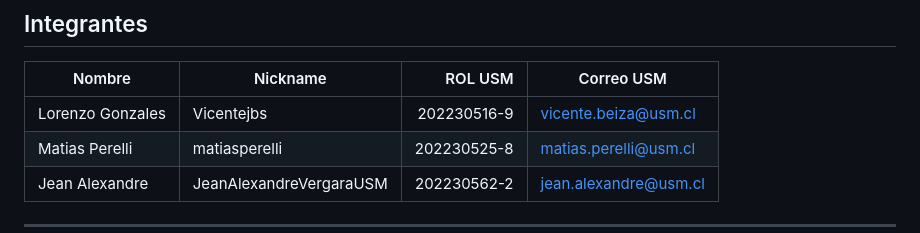
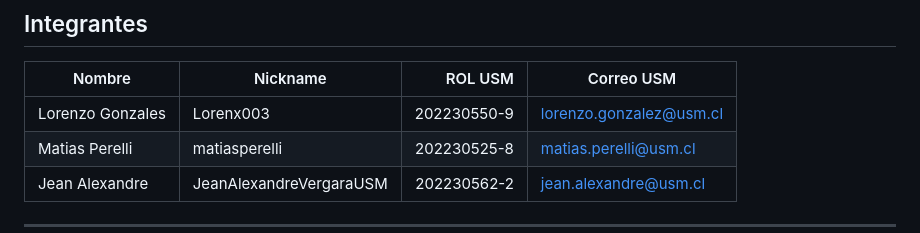
Before and after one commit to JeanAlexandreVergaraUSM/ValoStats, a Markdown page: README.md, the part around the change. Drawn GitHub-style.

```diff
--- a/README.md
+++ b/README.md
@@ -21,7 +21,7 @@ La aplicación final incluye:
 
 | Nombre | Nickname | ROL USM | Correo USM |
 |---|---|---:|---|
-| Lorenzo Gonzales | Vicentejbs | 202230516-9 | vicente.beiza@usm.cl |
+| Lorenzo Gonzales | Lorenx003 | 202230550-9 | lorenzo.gonzalez@usm.cl |
 | Matias Perelli | matiasperelli | 202230525-8 | matias.perelli@usm.cl |
 | Jean Alexandre | JeanAlexandreVergaraUSM | 202230562-2 | jean.alexandre@usm.cl |
 
```
